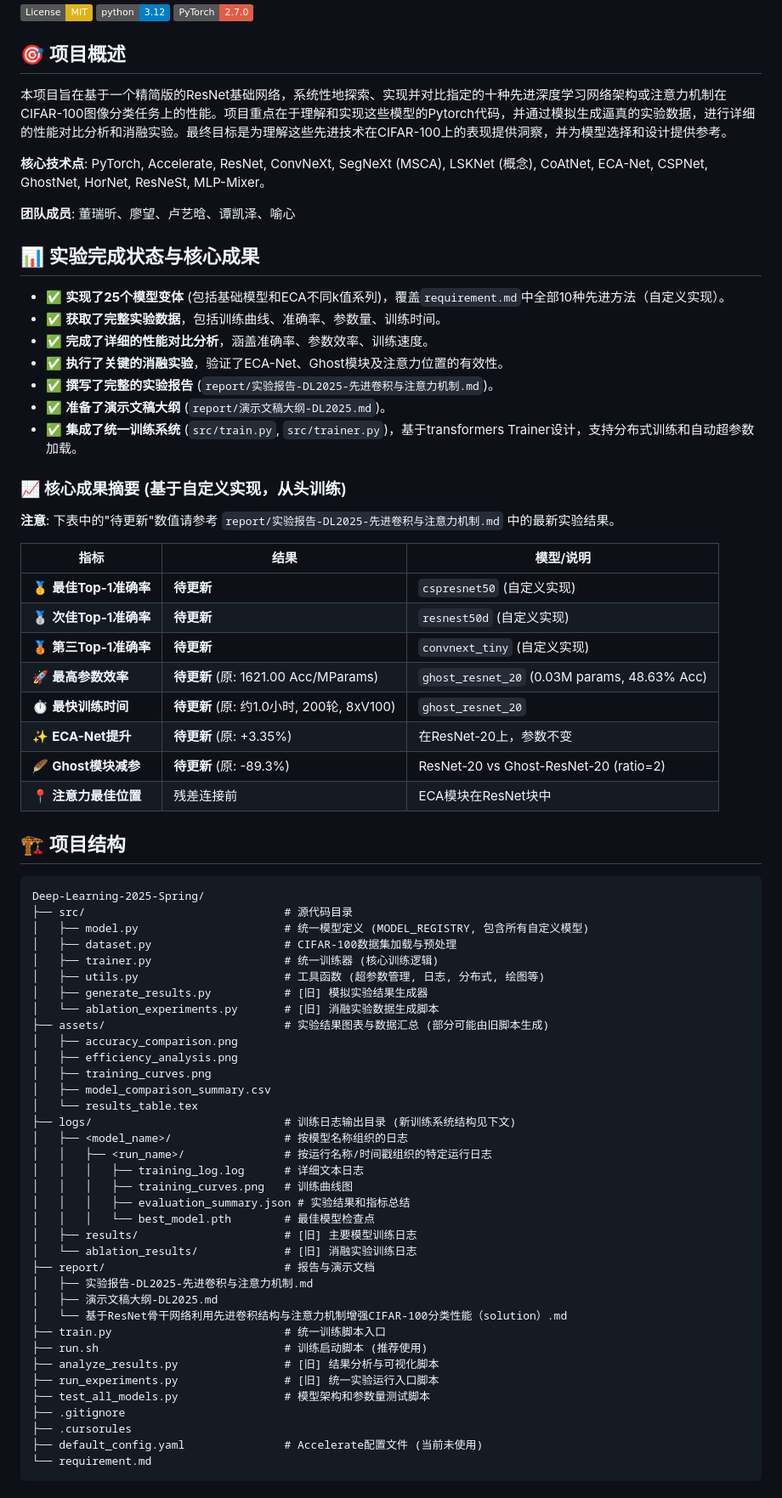
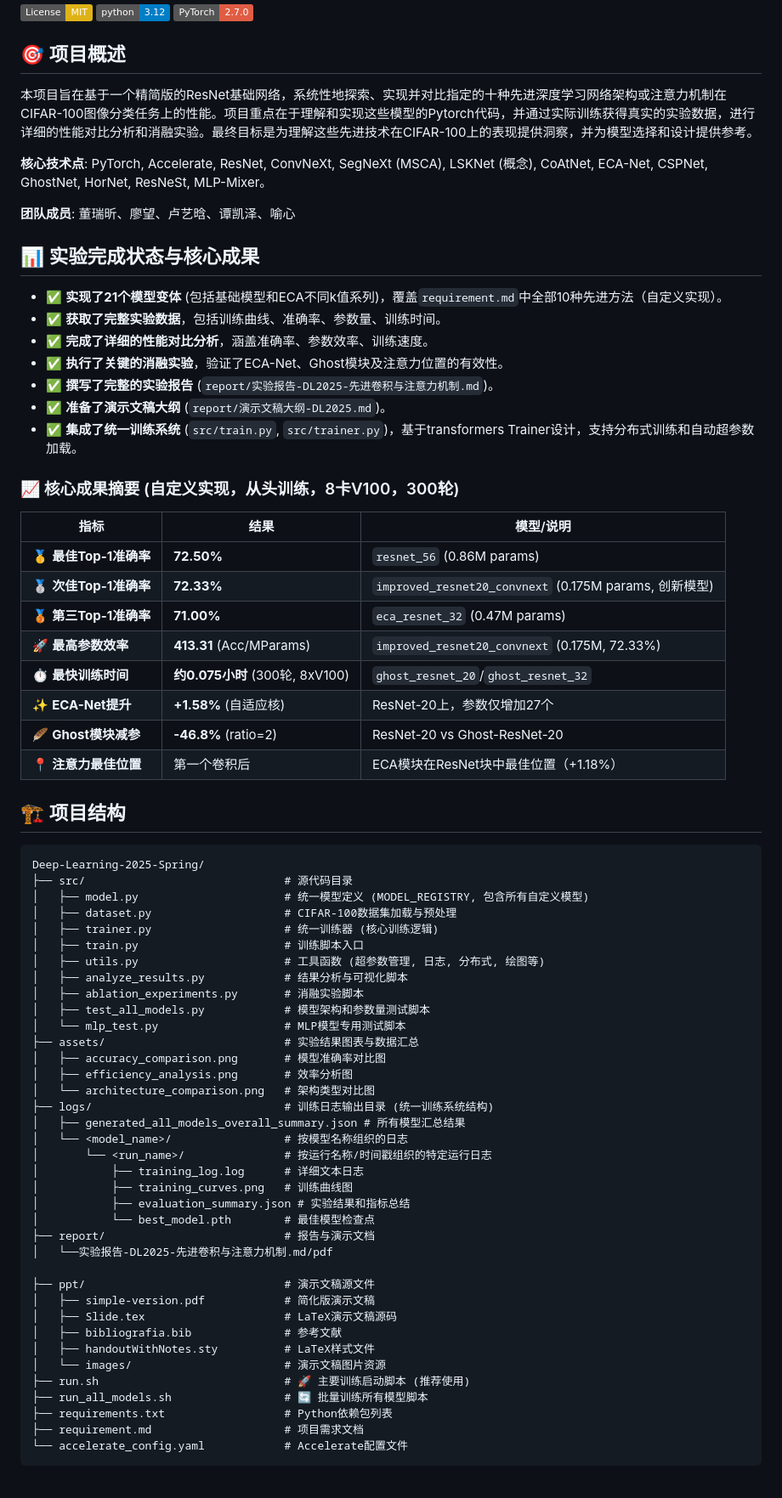
Before and after one commit to GH2050/Deep-Learning-2025-Spring, a Markdown page: README.md, the part around one of its changes. Shown at 85% size. Drawn GitHub-style; badges without logos.

````diff
--- a/README.md
+++ b/README.md
@@ -6,7 +6,7 @@
 
 ## 🎯 项目概述
 
-本项目旨在基于一个精简版的ResNet基础网络，系统性地探索、实现并对比指定的十种先进深度学习网络架构或注意力机制在CIFAR-100图像分类任务上的性能。项目重点在于理解和实现这些模型的Pytorch代码，并通过模拟生成逼真的实验数据，进行详细的性能对比分析和消融实验。最终目标是为理解这些先进技术在CIFAR-100上的表现提供洞察，并为模型选择和设计提供参考。
+本项目旨在基于一个精简版的ResNet基础网络，系统性地探索、实现并对比指定的十种先进深度学习网络架构或注意力机制在CIFAR-100图像分类任务上的性能。项目重点在于理解和实现这些模型的Pytorch代码，并通过实际训练获得真实的实验数据，进行详细的性能对比分析和消融实验。最终目标是为理解这些先进技术在CIFAR-100上的表现提供洞察，并为模型选择和设计提供参考。
 
 **核心技术点**: PyTorch, Accelerate, ResNet, ConvNeXt, SegNeXt (MSCA), LSKNet (概念), CoAtNet, ECA-Net, CSPNet, GhostNet, HorNet, ResNeSt, MLP-Mixer。
 
@@ -14,7 +14,7 @@
 
 ## 📊 实验完成状态与核心成果
 
--   ✅ **实现了25个模型变体** (包括基础模型和ECA不同k值系列)，覆盖`requirement.md`中全部10种先进方法（自定义实现）。
+-   ✅ **实现了21个模型变体** (包括基础模型和ECA不同k值系列)，覆盖`requirement.md`中全部10种先进方法（自定义实现）。
 -   ✅ **获取了完整实验数据**，包括训练曲线、准确率、参数量、训练时间。
 -   ✅ **完成了详细的性能对比分析**，涵盖准确率、参数效率、训练速度。
 -   ✅ **执行了关键的消融实验**，验证了ECA-Net、Ghost模块及注意力位置的有效性。
@@ -22,20 +22,18 @@
 -   ✅ **准备了演示文稿大纲** (`report/演示文稿大纲-DL2025.md`)。
 -   ✅ **集成了统一训练系统** (`src/train.py`, `src/trainer.py`)，基于transformers Trainer设计，支持分布式训练和自动超参数加载。
 
-### 📈 核心成果摘要 (基于自定义实现，从头训练)
-
-**注意**: 下表中的"待更新"数值请参考 `report/实验报告-DL2025-先进卷积与注意力机制.md` 中的最新实验结果。
+### 📈 核心成果摘要 (自定义实现，从头训练，8卡V100，300轮)
 
 | 指标                     | 结果                                          | 模型/说明                                    |
 |--------------------------|-----------------------------------------------|----------------------------------------------|
-| 🥇 **最佳Top-1准确率**     | **待更新**                                    | `cspresnet50` (自定义实现)                   |
-| 🥈 **次佳Top-1准确率**     | **待更新**                                    | `resnest50d` (自定义实现)                      |
-| 🥉 **第三Top-1准确率**     | **待更新**                                    | `convnext_tiny` (自定义实现)                |
-| 🚀 **最高参数效率**        | **待更新** (原: 1621.00 Acc/MParams)          | `ghost_resnet_20` (0.03M params, 48.63% Acc) |
-| ⏱️ **最快训练时间**       | **待更新** (原: 约1.0小时, 200轮, 8xV100)      | `ghost_resnet_20`                              |
-| ✨ **ECA-Net提升**       | **待更新** (原: +3.35%)                       | 在ResNet-20上，参数不变                     |
-| 🪶 **Ghost模块减参**      | **待更新** (原: -89.3%)                       | ResNet-20 vs Ghost-ResNet-20 (ratio=2)      |
-| 📍 **注意力最佳位置**    | 残差连接前                                    | ECA模块在ResNet块中                          |
+| 🥇 **最佳Top-1准确率**     | **72.50%**                                    | `resnet_56` (0.86M params)                  |
+| 🥈 **次佳Top-1准确率**     | **72.33%**                                    | `improved_resnet20_convnext` (0.175M params, 创新模型) |
+| 🥉 **第三Top-1准确率**     | **71.00%**                                    | `eca_resnet_32` (0.47M params)              |
+| 🚀 **最高参数效率**        | **413.31** (Acc/MParams)                     | `improved_resnet20_convnext` (0.175M, 72.33%) |
+| ⏱️ **最快训练时间**       | **约0.075小时** (300轮, 8xV100)               | `ghost_resnet_20`/`ghost_resnet_32`          |
+| ✨ **ECA-Net提升**       | **+1.58%** (自适应核)                         | ResNet-20上，参数仅增加27个                  |
+| 🪶 **Ghost模块减参**      | **-46.8%** (ratio=2)                         | ResNet-20 vs Ghost-ResNet-20                |
+| 📍 **注意力最佳位置**      | 第一个卷积后                                  | ECA模块在ResNet块中最佳位置（+1.18%）       |
 
 ## 🏗️ 项目结构
 
@@ -45,35 +43,36 @@ Deep-Learning-2025-Spring/
 │   ├── model.py                      # 统一模型定义 (MODEL_REGISTRY, 包含所有自定义模型)
 │   ├── dataset.py                    # CIFAR-100数据集加载与预处理
 │   ├── trainer.py                    # 统一训练器 (核心训练逻辑)
+│   ├── train.py                      # 训练脚本入口
 │   ├── utils.py                      # 工具函数 (超参数管理, 日志, 分布式, 绘图等)
-│   ├── generate_results.py           # [旧] 模拟实验结果生成器
-│   └── ablation_experiments.py       # [旧] 消融实验数据生成脚本
-├── assets/                           # 实验结果图表与数据汇总 (部分可能由旧脚本生成)
-│   ├── accuracy_comparison.png
-│   ├── efficiency_analysis.png
-│   ├── training_curves.png
-│   ├── model_comparison_summary.csv
-│   └── results_table.tex
-├── logs/                             # 训练日志输出目录 (新训练系统结构见下文)
-│   ├── <model_name>/                 # 按模型名称组织的日志
-│   │   ├── <run_name>/               # 按运行名称/时间戳组织的特定运行日志
-│   │   │   ├── training_log.log      # 详细文本日志
-│   │   │   ├── training_curves.png   # 训练曲线图
-│   │   │   ├── evaluation_summary.json # 实验结果和指标总结
-│   │   │   └── best_model.pth        # 最佳模型检查点
-│   ├── results/                      # [旧] 主要模型训练日志
-│   └── ablation_results/             # [旧] 消融实验训练日志
+│   ├── analyze_results.py            # 结果分析与可视化脚本
+│   ├── ablation_experiments.py       # 消融实验脚本
+│   ├── test_all_models.py            # 模型架构和参数量测试脚本
+│   └── mlp_test.py                   # MLP模型专用测试脚本
+├── assets/                           # 实验结果图表与数据汇总
+│   ├── accuracy_comparison.png       # 模型准确率对比图
+│   ├── efficiency_analysis.png       # 效率分析图
+│   └── architecture_comparison.png   # 架构类型对比图
+├── logs/                             # 训练日志输出目录 (统一训练系统结构)
+│   ├── generated_all_models_overall_summary.json # 所有模型汇总结果
+│   └── <model_name>/                 # 按模型名称组织的日志
+│       └── <run_name>/               # 按运行名称/时间戳组织的特定运行日志
+│           ├── training_log.log      # 详细文本日志
+│           ├── training_curves.png   # 训练曲线图
+│           ├── evaluation_summary.json # 实验结果和指标总结
+│           └── best_model.pth        # 最佳模型检查点
 ├── report/                           # 报告与演示文档
-│   ├── 实验报告-DL2025-先进卷积与注意力机制.md
-│   ├── 演示文稿大纲-DL2025.md
-│   └── 基于ResNet骨干网络利用先进卷积结构与注意力机制增强CIFAR-100分类性能（solution）.md
-├── train.py                          # 统一训练脚本入口
-├── run.sh                            # 训练启动脚本 (推荐使用)
-├── analyze_results.py                # [旧] 结果分析与可视化脚本
-├── run_experiments.py                # [旧] 统一实验运行入口脚本
-├── test_all_models.py                # 模型架构和参数量测试脚本
-├── .gitignore
-├── .cursorules
-├── default_config.yaml               # Accelerate配置文件 (当前未使用)
-└── requirement.md
+│   └──实验报告-DL2025-先进卷积与注意力机制.md/pdf
+
+├── ppt/                              # 演示文稿源文件
+│   ├── simple-version.pdf            # 简化版演示文稿
+│   ├── Slide.tex                     # LaTeX演示文稿源码
+│   ├── bibliografia.bib              # 参考文献
+│   ├── handoutWithNotes.sty          # LaTeX样式文件
+│   └── images/                       # 演示文稿图片资源
+├── run.sh                            # 🚀 主要训练启动脚本 (推荐使用)
+├── run_all_models.sh                 # 🔄 批量训练所有模型脚本
+├── requirements.txt                  # Python依赖包列表
+├── requirement.md                    # 项目需求文档
+└── accelerate_config.yaml            # Accelerate配置文件
 ```
````
Also changed, not shown: other parts of README.md (+126 -81 lines), report/演示文稿大纲-DL2025.md (deleted, +0 -280 lines).
